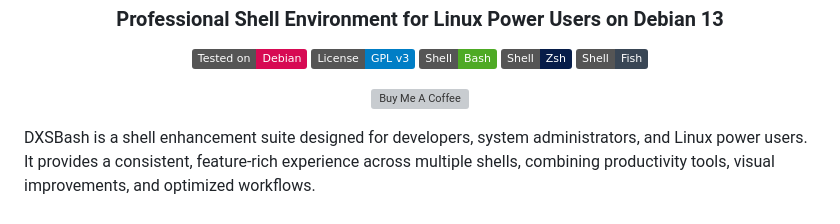
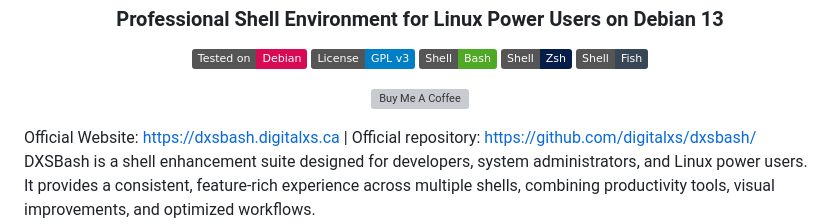
Before and after one commit to digitalxs/dxsbash, a Markdown page: README.md, the part around the change. Rendered like a GitHub page; badges without logos; grey boxes are pictures that could not be loaded.

Commit message:
Update README with official website and repository links
Added official website and repository links to README.

Signed-off-by: Luis Miguel P. Freitas <37273297+digitalxs@users.noreply.github.com>

```diff
--- a/README.md
+++ b/README.md
@@ -17,7 +17,7 @@ v3.1.2
 <a href="https://www.buymeacoffee.com/digitalxs" target="_blank"><img src="https://cdn.buymeacoffee.com/buttons/v2/default-yellow.png" alt="Buy Me A Coffee" height="45"></a>
 
 </div>
-
+Official Website: <a href="https://dxsbash.digitalxs.ca">https://dxsbash.digitalxs.ca</a> | Official repository: <a href="[https://dxsbash.digitalxs.ca](https://github.com/digitalxs/dxsbash/)">https://github.com/digitalxs/dxsbash/</a>
 DXSBash is a shell enhancement suite designed for developers, system administrators, and Linux power users. It provides a consistent, feature-rich experience across multiple shells, combining productivity tools, visual improvements, and optimized workflows.
 
 Tested extensively on Debian 13. Please test on any system and send e-mail with detailed info with results, bugs, etc...
```
